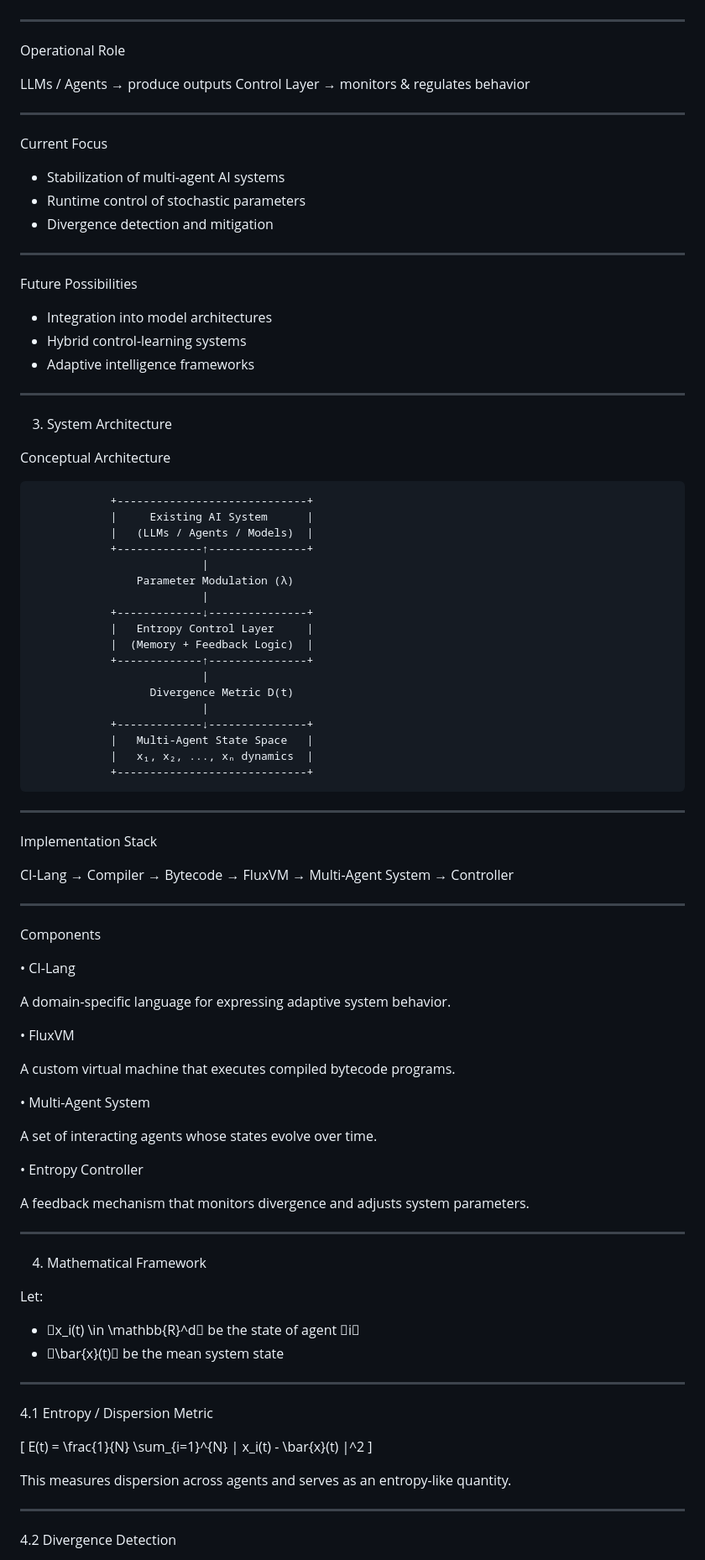
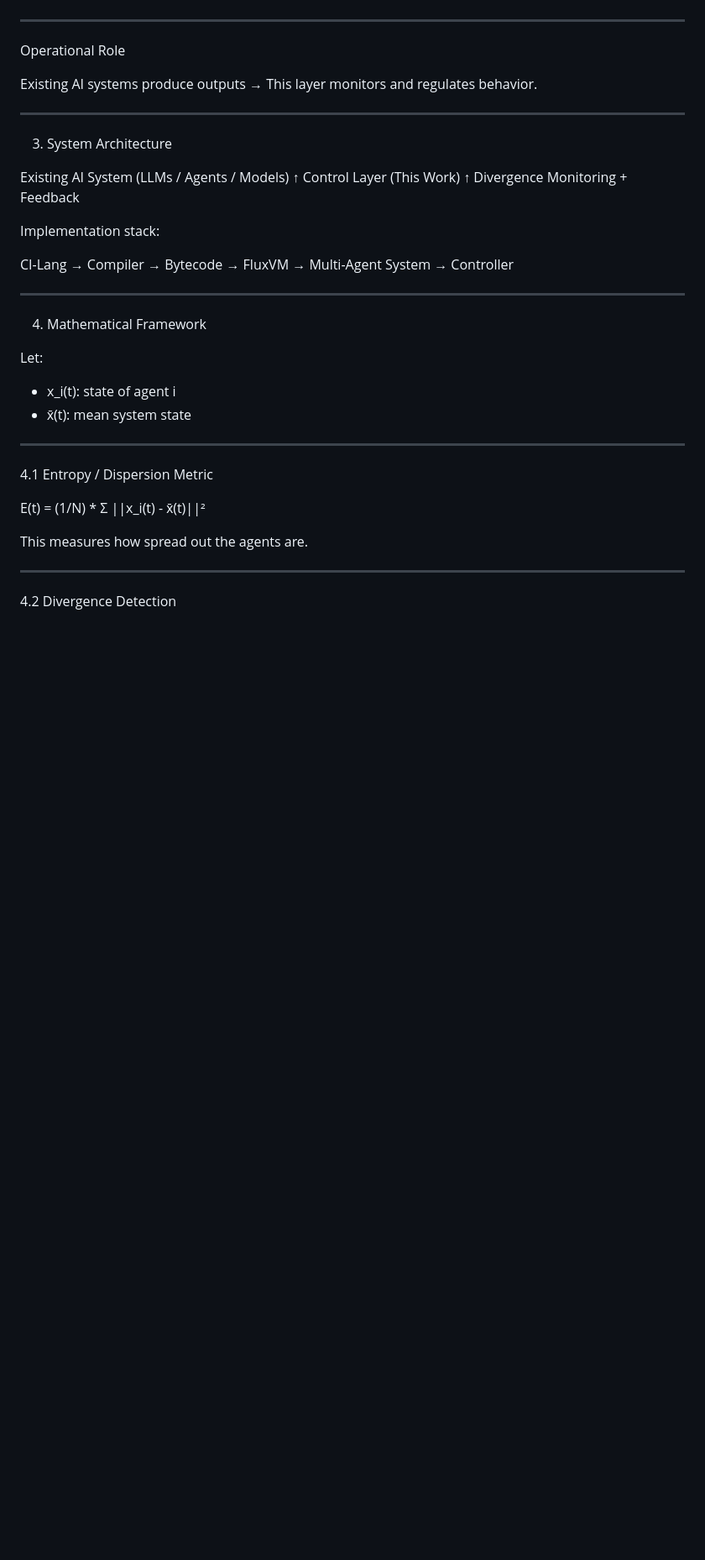
Before and after one commit to EMP0RI0M/CI-Lang, a Markdown page: README.md, the part around one of its changes. Shown at 84% size. Drawn GitHub-style; blank space fills up the shorter version.

```diff
--- a/README.md
+++ b/README.md
@@ -63,75 +60,21 @@ What this system is NOT:
 
 Operational Role
 
-LLMs / Agents → produce outputs
-Control Layer → monitors & regulates behavior
-
----
-
-Current Focus
-
-- Stabilization of multi-agent AI systems
-- Runtime control of stochastic parameters
-- Divergence detection and mitigation
-
----
-
-Future Possibilities
-
-- Integration into model architectures
-- Hybrid control-learning systems
-- Adaptive intelligence frameworks
+Existing AI systems produce outputs → This layer monitors and regulates behavior.
 
 ---
 
 3. System Architecture
 
-Conceptual Architecture
+Existing AI System (LLMs / Agents / Models)
+                ↑
+        Control Layer (This Work)
+                ↑
+      Divergence Monitoring + Feedback
 
-                +-----------------------------+
-                |     Existing AI System      |
-                |   (LLMs / Agents / Models)  |
-                +-------------↑---------------+
-                              |
-                    Parameter Modulation (λ)
-                              |
-                +-------------↓---------------+
-                |   Entropy Control Layer     |
-                |  (Memory + Feedback Logic)  |
-                +-------------↑---------------+
-                              |
-                      Divergence Metric D(t)
-                              |
-                +-------------↓---------------+
-                |   Multi-Agent State Space   |
-                |   x₁, x₂, ..., xₙ dynamics  |
-                +-----------------------------+
-
----
-
-Implementation Stack
+Implementation stack:
 
 CI-Lang → Compiler → Bytecode → FluxVM → Multi-Agent System → Controller
-
----
-
-Components
-
-• CI-Lang
-
-A domain-specific language for expressing adaptive system behavior.
-
-• FluxVM
-
-A custom virtual machine that executes compiled bytecode programs.
-
-• Multi-Agent System
-
-A set of interacting agents whose states evolve over time.
-
-• Entropy Controller
-
-A feedback mechanism that monitors divergence and adjusts system parameters.
 
 ---
 
@@ -139,18 +82,16 @@ A feedback mechanism that monitors divergence and adjusts system parameters.
 
 Let:
 
-- x_i(t) \in \mathbb{R}^d be the state of agent i
-- \bar{x}(t) be the mean system state
+- x_i(t): state of agent i
+- x̄(t): mean system state
 
 ---
 
 4.1 Entropy / Dispersion Metric
 
-[
-E(t) = \frac{1}{N} \sum_{i=1}^{N} | x_i(t) - \bar{x}(t) |^2
-]
+E(t) = (1/N) * Σ ||x_i(t) - x̄(t)||²
 
-This measures dispersion across agents and serves as an entropy-like quantity.
+This measures how spread out the agents are.
 
 ---
 
```
Also changed, not shown: other parts of README.md (+43 -63 lines).
